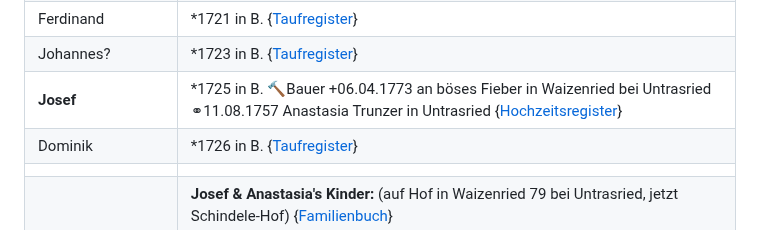
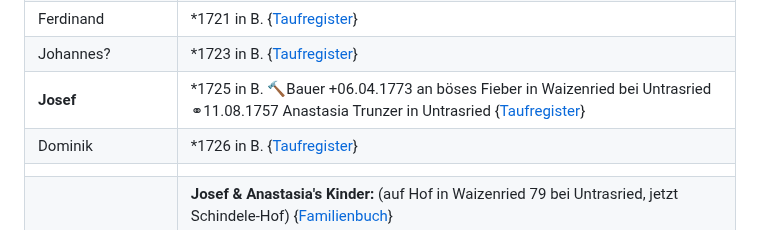
Before and after one commit to fleschutz/Chronik, a Markdown page: README.md, the part around the change. Rendered like a GitHub page.

```diff
--- a/README.md
+++ b/README.md
@@ -64,7 +64,7 @@ Chronik der Familie Fleschutz
 | Anna Maria       | *1719 in B. {[Taufregister](https://data.matricula-online.eu/de/deutschland/augsburg/haldenwang-bei-kempten/3-T/?pg=36)} |
 | Ferdinand        | *1721 in B. {[Taufregister](https://data.matricula-online.eu/de/deutschland/augsburg/haldenwang-bei-kempten/3-T/?pg=42)} |
 | Johannes?        | *1723 in B. {[Taufregister](https://data.matricula-online.eu/de/deutschland/augsburg/haldenwang-bei-kempten/3-T/?pg=45)} |
-| **Josef**        | *1725 in B. 🔨Bauer +06.04.1773 an böses Fieber in Waizenried bei Untrasried ⚭11.08.1757 Anastasia Trunzer in Untrasried {[Hochzeitsregister](https://data.matricula-online.eu/de/deutschland/augsburg/haldenwang-bei-kempten/3-T/?pg=50)} |
+| **Josef**        | *1725 in B. 🔨Bauer +06.04.1773 an böses Fieber in Waizenried bei Untrasried ⚭11.08.1757 Anastasia Trunzer in Untrasried {[Taufregister](https://data.matricula-online.eu/de/deutschland/augsburg/haldenwang-bei-kempten/3-T/?pg=50)} |
 | Dominik          | *1726 in B. {[Taufregister](https://data.matricula-online.eu/de/deutschland/augsburg/haldenwang-bei-kempten/3-T/?pg=54)} |
 |                  |                                                                                  |
 |                  | **Josef & Anastasia's Kinder:** (auf Hof in Waizenried 79 bei Untrasried, jetzt Schindele-Hof) {[Familienbuch](https://data.matricula-online.eu/de/deutschland/augsburg/untrasried/16-FB/?pg=99)} |
```
